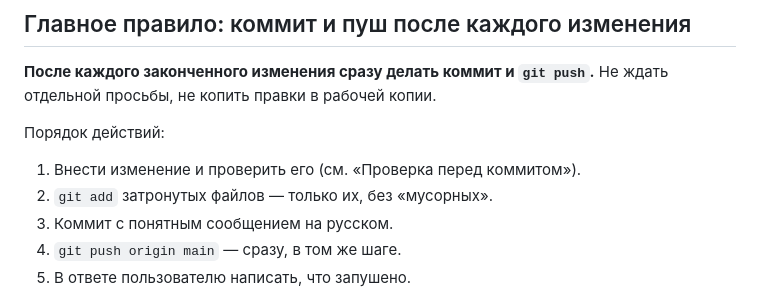
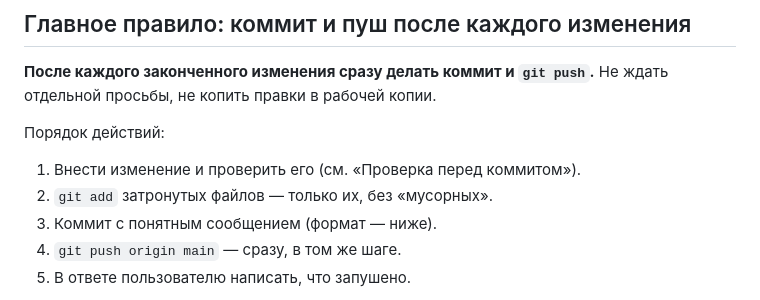
Before and after one commit to AnastasiaA1890/deutsch_lernen, a Markdown page: CLAUDE.md, the part around the change. Rendered like a GitHub page.

Commit message:
Fix contradicting commit-language note in project rules
Co-Authored-By: Claude Opus 5 <noreply@anthropic.com>

```diff
--- a/CLAUDE.md
+++ b/CLAUDE.md
@@ -15,7 +15,7 @@
 
 1. Внести изменение и проверить его (см. «Проверка перед коммитом»).
 2. `git add` затронутых файлов — только их, без «мусорных».
-3. Коммит с понятным сообщением на русском.
+3. Коммит с понятным сообщением (формат — ниже).
 4. `git push origin main` — сразу, в том же шаге.
 5. В ответе пользователю написать, что запушено.
 
```
